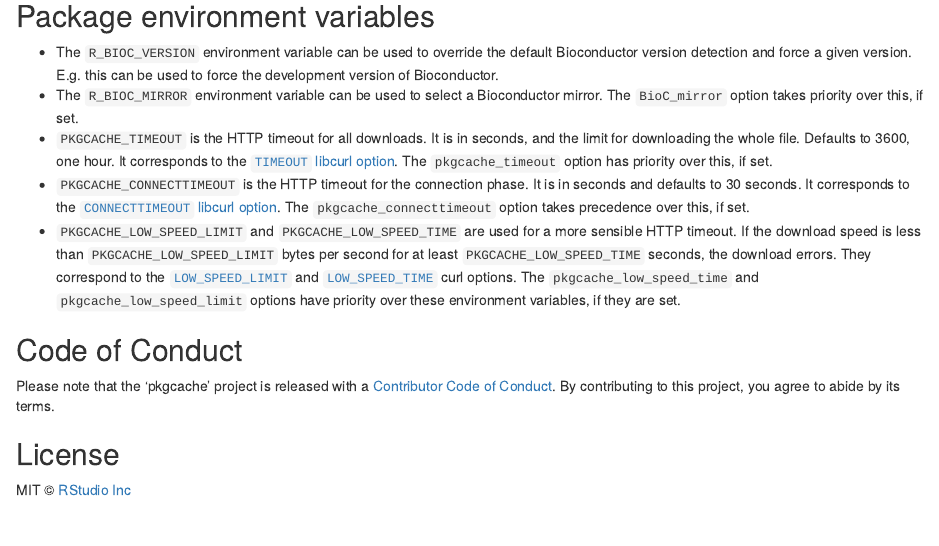
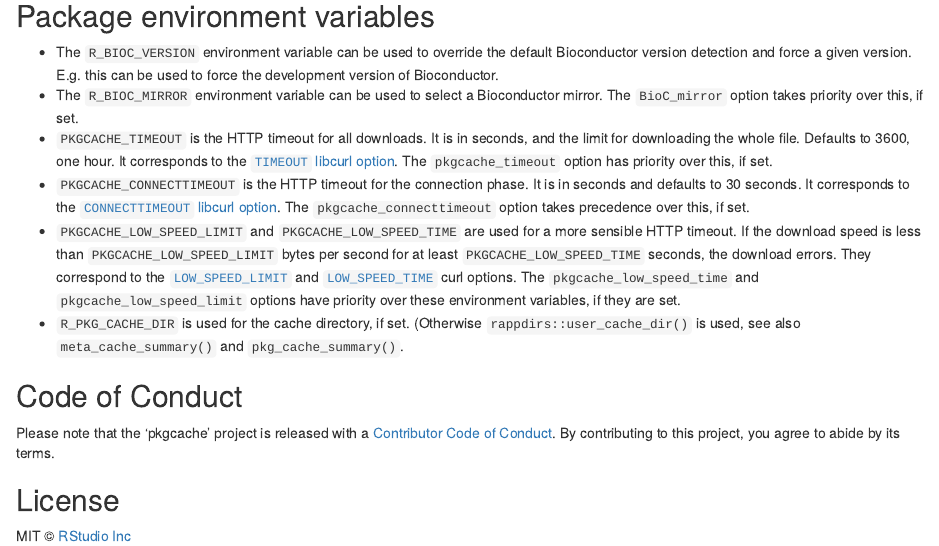
Before and after one commit to r-lib/pkgcache, an R Markdown document (tools/README-body.Rmd): the page in a window 1100 px wide, from 1380 px down. Rendered offline with R 4.5, knitr and Pandoc, with nearby package versions; some code elsewhere in the file could not run offline.

Commit message:
Document R_PKG_CACHE_DIR
Closes #46.

```diff
--- a/tools/README-body.Rmd
+++ b/tools/README-body.Rmd
@@ -119,6 +119,9 @@ Bioconductor support.
   [`LOW_SPEED_TIME`](https://curl.haxx.se/libcurl/c/CURLOPT_LOW_SPEED_TIME.html)
   curl options. The `pkgcache_low_speed_time` and `pkgcache_low_speed_limit`
   options have priority over these environment variables, if they are set.
+- `R_PKG_CACHE_DIR` is used for the cache directory, if set. (Otherwise
+  `rappdirs::user_cache_dir()` is used, see also `meta_cache_summary()` and
+  `pkg_cache_summary()`.
 
 ## Code of Conduct
 
```
Also changed, not shown: README.md, 1 other file.
